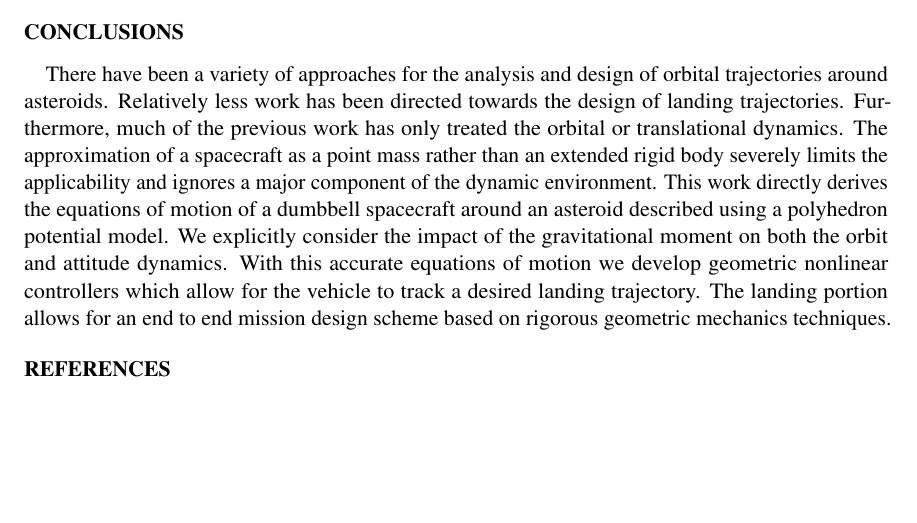
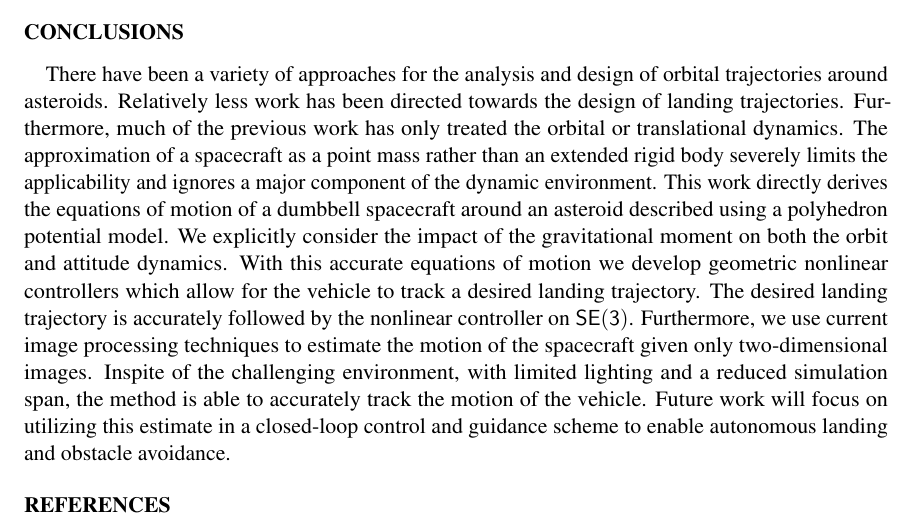
Before and after one commit to skulumani/2017_AAS_fall_manuscript, a LaTeX document (manuscript.tex): part of page 13 of 13, cut so that both start at the same text, the shorter picture padded with empty space. Compiled offline with pdfLaTeX.

Commit message:
Update conclusion

```diff
--- a/manuscript.tex
+++ b/manuscript.tex
@@ -477,6 +477,8 @@ The approximation of a spacecraft as a point mass rather than an extended rigid
 This work directly derives the equations of motion of a dumbbell spacecraft around an asteroid described using a polyhedron potential model.
 We explicitly consider the impact of the gravitational moment on both the orbit and attitude dynamics.
 With this accurate equations of motion we develop geometric nonlinear controllers which allow for the vehicle to track a desired landing trajectory.
-The landing portion allows for an end to end mission design scheme based on rigorous geometric mechanics techniques.
-
+The desired landing trajectory is accurately followed by the nonlinear controller on \SE.
+Furthermore, we use current image processing techniques to estimate the motion of the spacecraft given only two-dimensional images.
+Inspite of the challenging environment, with limited lighting and a reduced simulation span, the method is able to accurately track the motion of the vehicle.
+Future work will focus on utilizing this estimate in a closed-loop control and guidance scheme to enable autonomous landing and obstacle avoidance.
 \bibliographystyle{AAS_publication}
```
Also changed, not shown: manuscript.tex (4 more changed lines).
